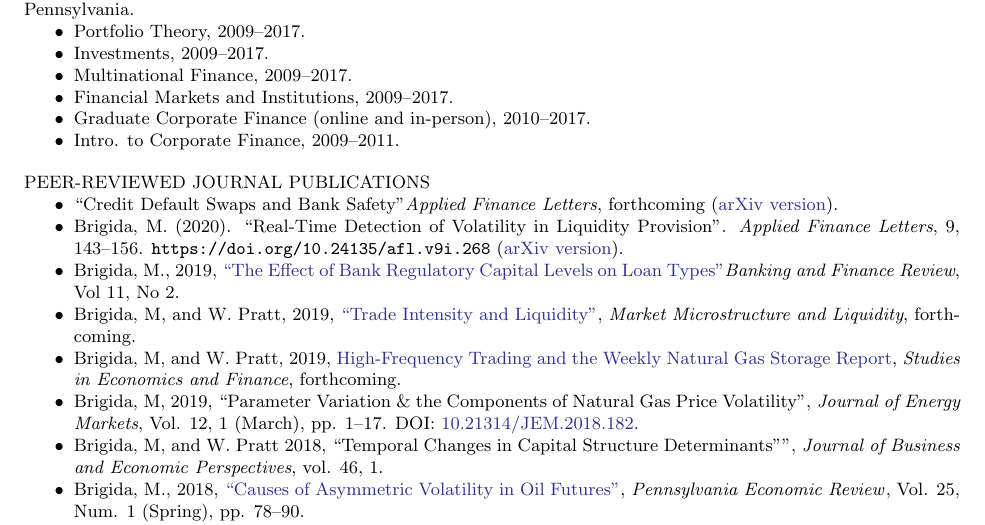
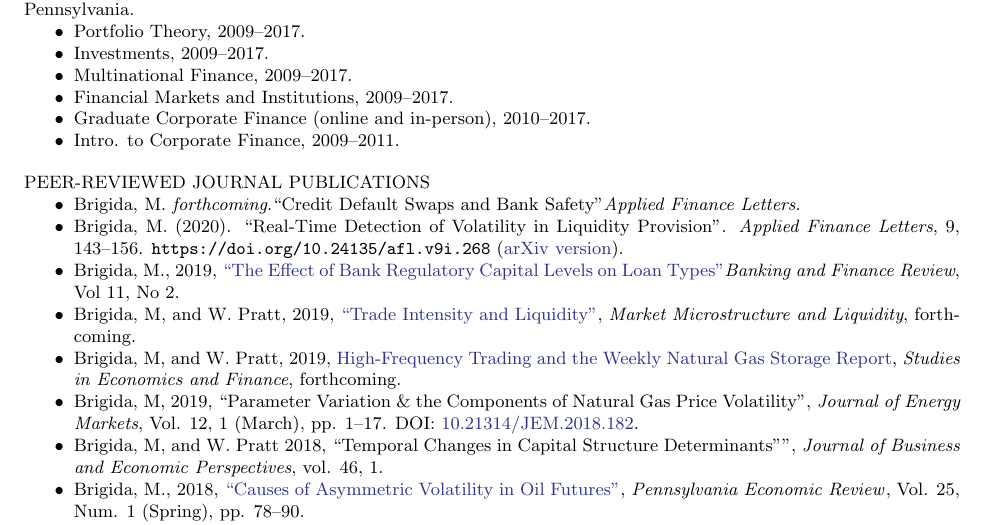
Before and after one commit to Matt-Brigida/job_market_materials, a LaTeX CV (CV/Brigida_CV.tex): part of page 1 of 4, cut so that both start at the same text. Compiled offline with pdfLaTeX.

Commit message:
fixed recent

```diff
--- a/CV/Brigida_CV.tex
+++ b/CV/Brigida_CV.tex
@@ -55,7 +55,7 @@ FULL-TIME TEACHING EXPERIENCE\\
 %%
 PEER-REVIEWED JOURNAL PUBLICATIONS
 \begin{itemize}[noitemsep, nolistsep]
-\item ``Credit Default Swaps and Bank Safety''{\it Applied Finance Letters}, forthcoming (\href{}{\color{Blue}{arXiv version}}).
+\item Brigida, M. {\it forthcoming}.``Credit Default Swaps and Bank Safety''{\it Applied Finance Letters}.
 \item Brigida, M. (2020). ``Real-Time Detection of Volatility in Liquidity Provision''. {\it Applied Finance Letters}, 9, 143--156. \url{https://doi.org/10.24135/afl.v9i.268} (\href{https://arxiv.org/abs/2011.10930}{\color{Blue}{arXiv version}}).
 \item Brigida, M., 2019, \href{http://www.bankingandfinancereview.com/bfr/index.php/bfr/article/view/1074/180}{\color{Blue}{``The Effect of Bank Regulatory Capital Levels on Loan Types''}}{\it Banking and Finance Review}, Vol 11, No 2.
 \item Brigida, M, and W. Pratt, 2019, \href{https://papers.ssrn.com/sol3/papers.cfm?abstract_id=3125788}{\color{Blue}{``Trade Intensity and Liquidity''}}, {\it Market Microstructure and Liquidity}, forthcoming.
```
Also changed, not shown: CV/Brigida_CV.pdf.
